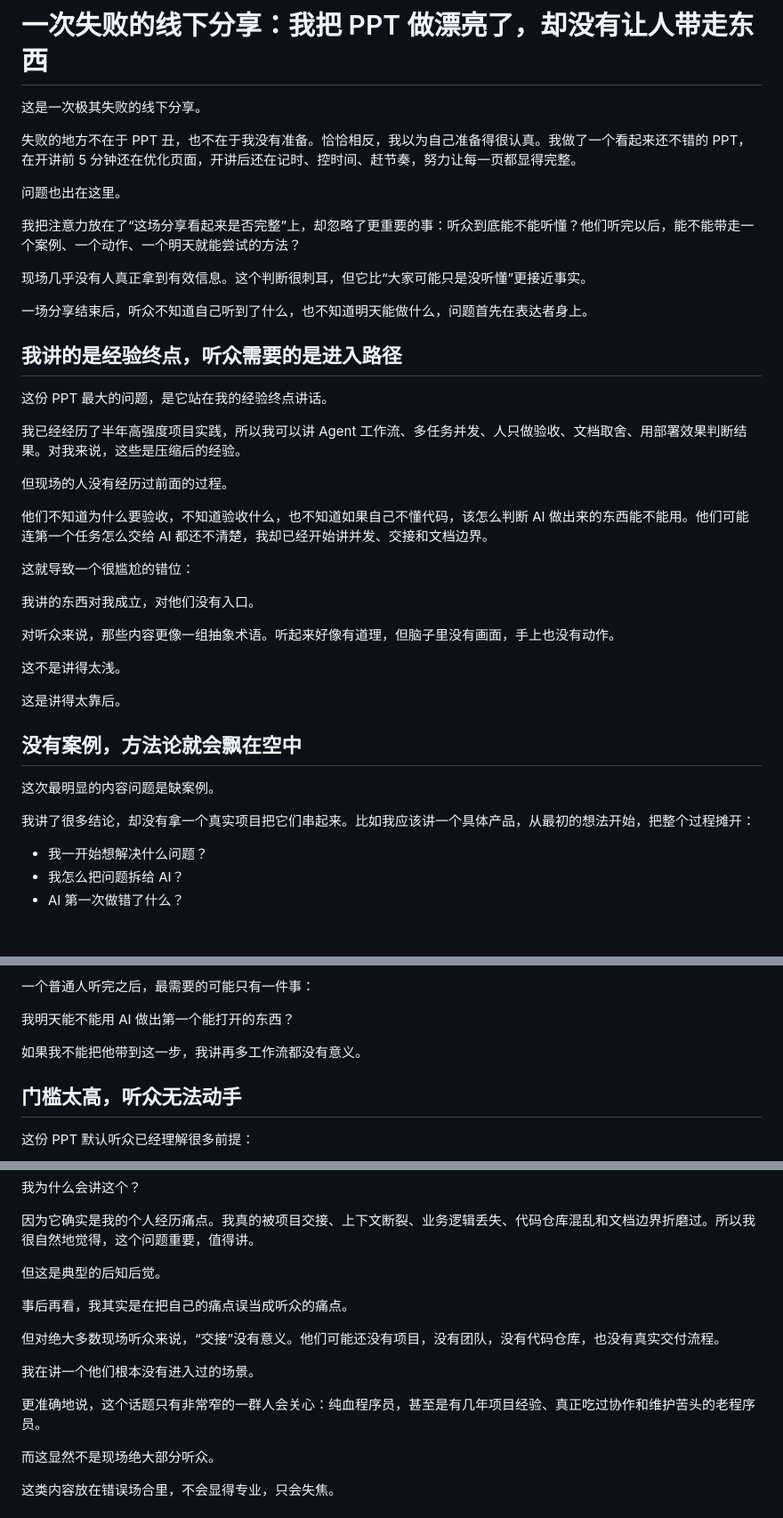
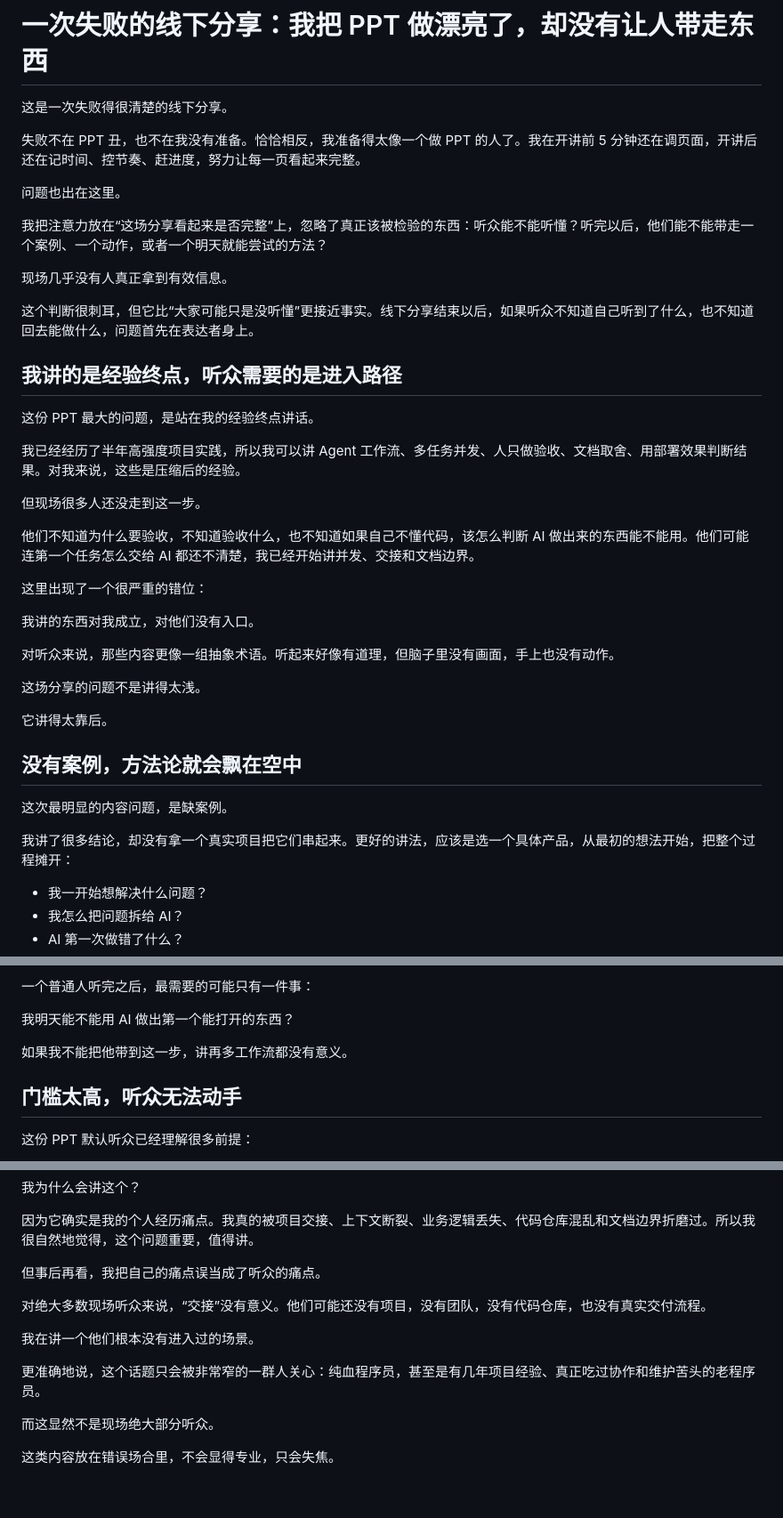
Before and after one commit to luochen211/luo-chen-com, a Markdown page: public/articles/2026-07-04-offline-ppt-reflection.md, 3 parts joined by grey strips. Shown at 89% size. Drawn GitHub-style; blank space fills up the shorter version.

Commit message:
Polish offline talk reflection

```diff
--- a/public/articles/2026-07-04-offline-ppt-reflection.md
+++ b/public/articles/2026-07-04-offline-ppt-reflection.md
@@ -12,43 +12,43 @@ tags:
 
 # 一次失败的线下分享：我把 PPT 做漂亮了，却没有让人带走东西
 
-这是一次极其失败的线下分享。
+这是一次失败得很清楚的线下分享。
 
-失败的地方不在于 PPT 丑，也不在于我没有准备。恰恰相反，我以为自己准备得很认真。我做了一个看起来还不错的 PPT，在开讲前 5 分钟还在优化页面，开讲后还在记时、控时间、赶节奏，努力让每一页都显得完整。
+失败不在 PPT 丑，也不在我没有准备。恰恰相反，我准备得太像一个做 PPT 的人了。我在开讲前 5 分钟还在调页面，开讲后还在记时间、控节奏、赶进度，努力让每一页看起来完整。
 
 问题也出在这里。
 
-我把注意力放在了“这场分享看起来是否完整”上，却忽略了更重要的事：听众到底能不能听懂？他们听完以后，能不能带走一个案例、一个动作、一个明天就能尝试的方法？
+我把注意力放在“这场分享看起来是否完整”上，忽略了真正该被检验的东西：听众能不能听懂？听完以后，他们能不能带走一个案例、一个动作，或者一个明天就能尝试的方法？
 
-现场几乎没有人真正拿到有效信息。这个判断很刺耳，但它比“大家可能只是没听懂”更接近事实。
+现场几乎没有人真正拿到有效信息。
 
-一场分享结束后，听众不知道自己听到了什么，也不知道明天能做什么，问题首先在表达者身上。
+这个判断很刺耳，但它比“大家可能只是没听懂”更接近事实。线下分享结束以后，如果听众不知道自己听到了什么，也不知道回去能做什么，问题首先在表达者身上。
 
 ## 我讲的是经验终点，听众需要的是进入路径
 
-这份 PPT 最大的问题，是它站在我的经验终点讲话。
+这份 PPT 最大的问题，是站在我的经验终点讲话。
 
 我已经经历了半年高强度项目实践，所以我可以讲 Agent 工作流、多任务并发、人只做验收、文档取舍、用部署效果判断结果。对我来说，这些是压缩后的经验。
 
-但现场的人没有经历过前面的过程。
+但现场很多人还没走到这一步。
 
-他们不知道为什么要验收，不知道验收什么，也不知道如果自己不懂代码，该怎么判断 AI 做出来的东西能不能用。他们可能连第一个任务怎么交给 AI 都还不清楚，我却已经开始讲并发、交接和文档边界。
+他们不知道为什么要验收，不知道验收什么，也不知道如果自己不懂代码，该怎么判断 AI 做出来的东西能不能用。他们可能连第一个任务怎么交给 AI 都还不清楚，我已经开始讲并发、交接和文档边界。
 
-这就导致一个很尴尬的错位：
+这里出现了一个很严重的错位：
 
 我讲的东西对我成立，对他们没有入口。
 
 对听众来说，那些内容更像一组抽象术语。听起来好像有道理，但脑子里没有画面，手上也没有动作。
 
-这不是讲得太浅。
+这场分享的问题不是讲得太浅。
 
-这是讲得太靠后。
+它讲得太靠后。
 
 ## 没有案例，方法论就会飘在空中
 
-这次最明显的内容问题是缺案例。
+这次最明显的内容问题，是缺案例。
 
-我讲了很多结论，却没有拿一个真实项目把它们串起来。比如我应该讲一个具体产品，从最初的想法开始，把整个过程摊开：
+我讲了很多结论，却没有拿一个真实项目把它们串起来。更好的讲法，应该是选一个具体产品，从最初的想法开始，把整个过程摊开：
 
 - 我一开始想解决什么问题？
 - 我怎么把问题拆给 AI？
@@ -66,7 +66,7 @@ tags:
 
 我明天能不能用 AI 做出第一个能打开的东西？
 
-如果我不能把他带到这一步，我讲再多工作流都没有意义。
+如果我不能把他带到这一步，讲再多工作流都没有意义。
 
 ## 门槛太高，听众无法动手
 
@@ -147,15 +147,13 @@ tags:
 
 因为它确实是我的个人经历痛点。我真的被项目交接、上下文断裂、业务逻辑丢失、代码仓库混乱和文档边界折磨过。所以我很自然地觉得，这个问题重要，值得讲。
 
-但这是典型的后知后觉。
+但事后再看，我把自己的痛点误当成了听众的痛点。
 
-事后再看，我其实是在把自己的痛点误当成听众的痛点。
-
-但对绝大多数现场听众来说，“交接”没有意义。他们可能还没有项目，没有团队，没有代码仓库，也没有真实交付流程。
+对绝大多数现场听众来说，“交接”没有意义。他们可能还没有项目，没有团队，没有代码仓库，也没有真实交付流程。
 
 我在讲一个他们根本没有进入过的场景。
 
-更准确地说，这个话题只有非常窄的一群人会关心：纯血程序员，甚至是有几年项目经验、真正吃过协作和维护苦头的老程序员。
+更准确地说，这个话题只会被非常窄的一群人关心：纯血程序员，甚至是有几年项目经验、真正吃过协作和维护苦头的老程序员。
 
 而这显然不是现场绝大部分听众。
 
```
Also changed, not shown: other parts of public/articles/2026-07-04-offline-ppt-reflection.md (+6 -6 lines).
